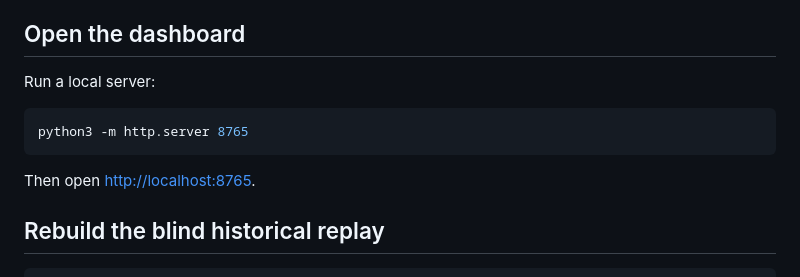
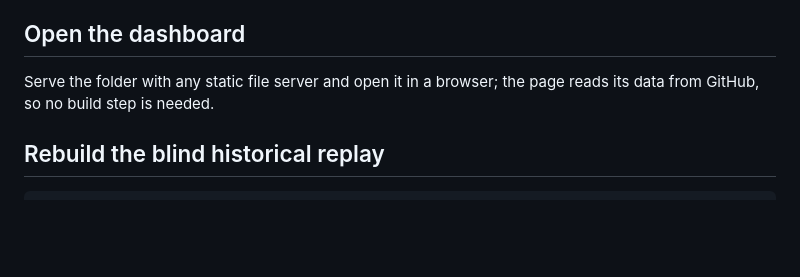
Before and after one commit to gvpmz87h4k-stack/nfl-game-forecast, a Markdown page: README.md, the part around the change. Drawn GitHub-style; blank space fills up the shorter version.

Commit message:
README: no local port

````diff
--- a/README.md
+++ b/README.md
@@ -78,13 +78,7 @@ Weather is only requested for outdoor games within the provider's forecast windo
 
 ## Open the dashboard
 
-Run a local server:
-
-```bash
-python3 -m http.server 8765
-```
-
-Then open [http://localhost:8765](http://localhost:8765).
+Serve the folder with any static file server and open it in a browser; the page reads its data from GitHub, so no build step is needed.
 
 ## Rebuild the blind historical replay
 
````
